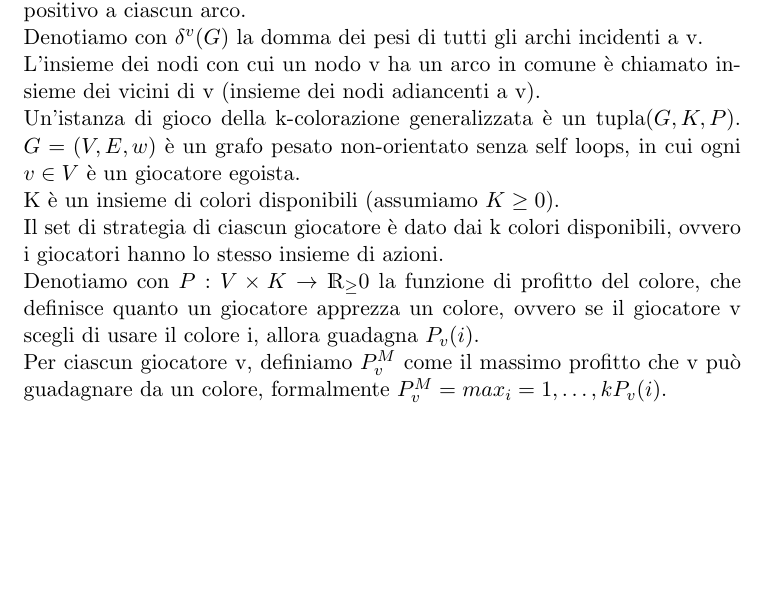
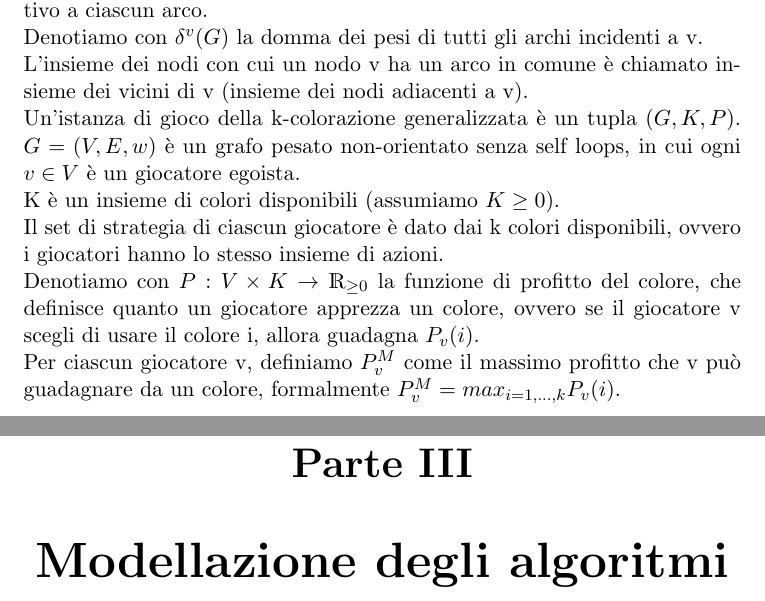
Before and after one commit to valentinodg/hedonic, a LaTeX book (latex/main.tex, which reads latex/chapter_2.tex): part of page 15 of 15 before the commit and two parts of pages 15 and 16 of 17 after it, the two joined at a grey line, cut so that both start at the same text, the shorter picture padded with empty space. Compiled offline with pdfLaTeX.

Commit message:
modello 2

```diff
--- a/latex/chapter_2.tex
+++ b/latex/chapter_2.tex
@@ -38,11 +38,11 @@ Inoltre il gioco della k-colorazione generalizzata è un'estensione del gioco de
 
 \section{Dettagli sul modello}
 \justify
-Dato un grafo semplice non-orientato \(G = (V, E, w)\), dove \(|V| = n\), \(|E| = m\) e \(w : E\rightarrow\mathds{R}_\geq0\) è la funzione per i pesi sugli archi che associa un peso positivo a ciascun arco.\\
+Dato un grafo semplice non-orientato \(G = (V, E, w)\), dove \(|V| = n\), \(|E| = m\) e \(w : E\rightarrow\mathds{R}_{\geq 0}\) è la funzione per i pesi sugli archi che associa un peso positivo a ciascun arco.\\
 Denotiamo con \(\delta^v (G)\) la domma dei pesi di tutti gli archi incidenti a v.\\
-L'insieme dei nodi con cui un nodo v ha un arco in comune è chiamato insieme dei vicini di v (insieme dei nodi adiancenti a v).\\
-Un'istanza di gioco della k-colorazione generalizzata è un tupla\((G, K, P)\). \(G = (V, E, w)\) è un grafo pesato non-orientato senza self loops, in cui ogni \(v \in V\) è un giocatore egoista.\\
+L'insieme dei nodi con cui un nodo v ha un arco in comune è chiamato insieme dei vicini di v (insieme dei nodi adiacenti a v).\\
+Un'istanza di gioco della k-colorazione generalizzata è un tupla \((G, K, P)\). \(G = (V, E, w)\) è un grafo pesato non-orientato senza self loops, in cui ogni \(v \in V\) è un giocatore egoista.\\
 K è un insieme di colori disponibili (assumiamo \(K \geq 0\)).\\
 Il set di strategia di ciascun giocatore è dato dai k colori disponibili, ovvero i giocatori hanno lo stesso insieme di azioni.\\
-Denotiamo con \(P : V \times K \rightarrow \mathds{R}_\geq 0\) la funzione di profitto del colore, che definisce quanto un giocatore apprezza un colore, ovvero se il giocatore v scegli di usare il colore i, allora guadagna \(P_v (i)\).\\
-Per ciascun giocatore v, definiamo \(P_v^M\) come il massimo profitto che v può guadagnare da un colore, formalmente \(P_v^M = max_i=1,\ldots,k P_v (i)\).\\
+Denotiamo con \(P : V \times K \rightarrow \mathds{R}_{\geq 0}\) la funzione di profitto del colore, che definisce quanto un giocatore apprezza un colore, ovvero se il giocatore v scegli di usare il colore i, allora guadagna \(P_v (i)\).\\
+Per ciascun giocatore v, definiamo \(P_v^M\) come il massimo profitto che v può guadagnare da un colore, formalmente \(P_v^M = max_{i=1,\ldots,k} P_v (i)\).\\
--- a/latex/main.tex
+++ b/latex/main.tex
@@ -49,5 +49,7 @@
     \part{Gioco della K-Colorazione Generalizzata}
     \include{chapter_2}
 
+    \part{Modellazione degli algoritmi}
+	\part{Sperimentazione}
 
 \end{document}
```
Also changed, not shown: latex/main.pdf, 4 other files.
